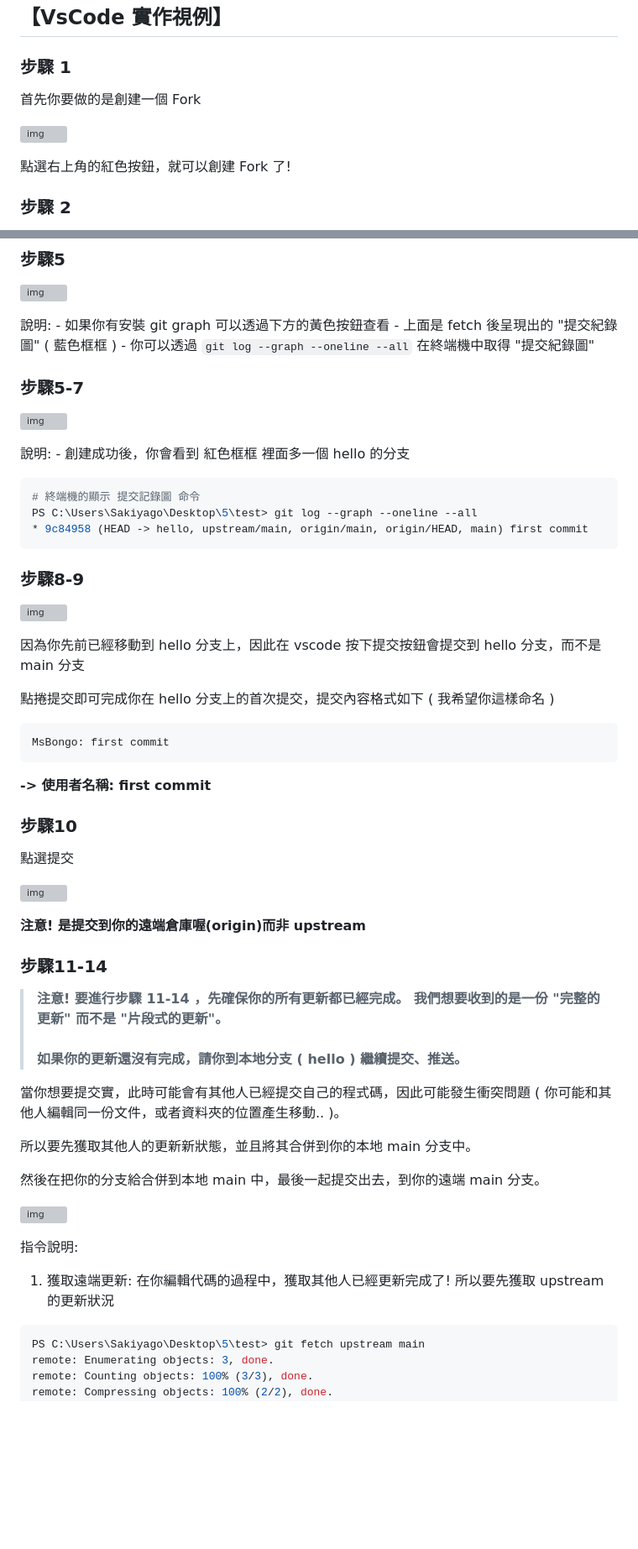
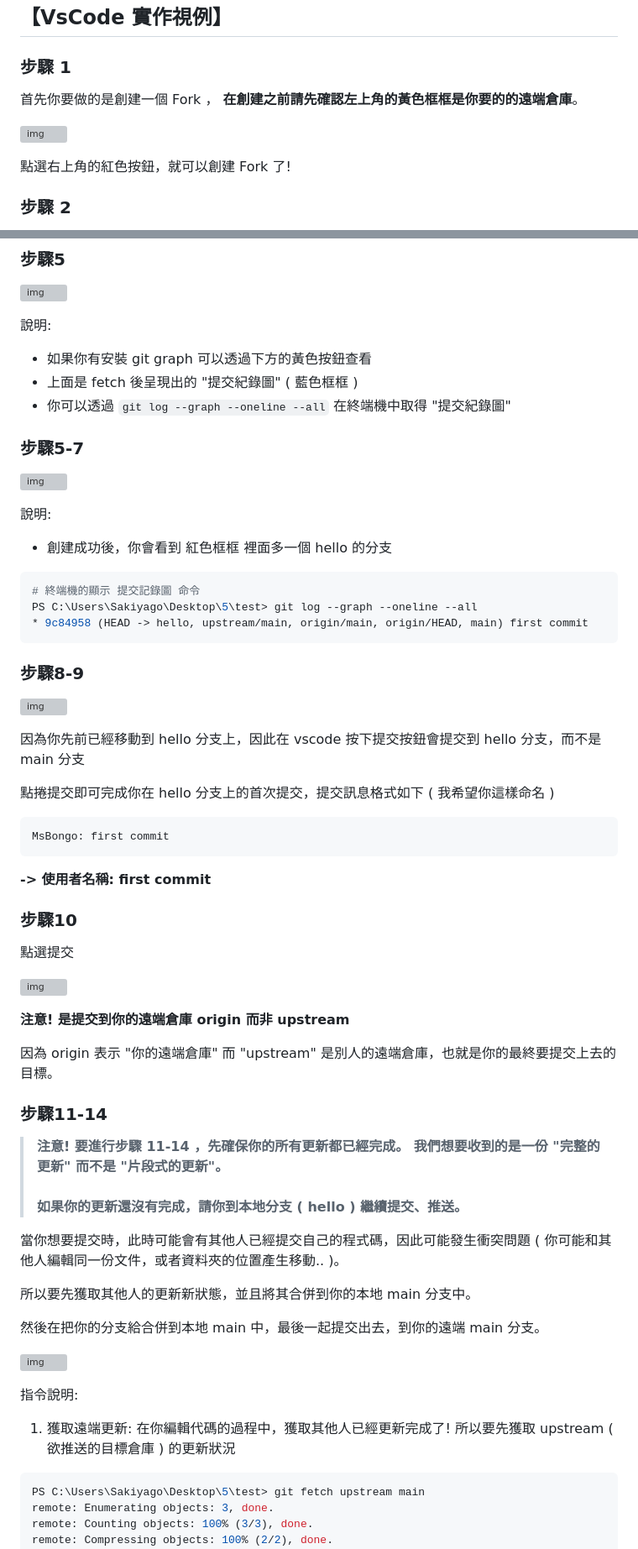
Before and after one commit to Bongo044152/Note, a Markdown page: docs/Fork與PullRequest流程.md, 2 parts joined by grey strips. Shown at 84% size. GitHub-like rendering; blank space fills up the shorter version; grey boxes are pictures that could not be loaded.

````diff
--- a/docs/Fork與PullRequest流程.md
+++ b/docs/Fork與PullRequest流程.md
@@ -88,5 +88,5 @@ Fork 是一個非常常見的提交流程，在尚未成熟的開發團隊中 (
 
 ### **步驟 1**
 
-首先你要做的是創建一個 Fork
+首先你要做的是創建一個 Fork ， **在創建之前請先確認左上角的黃色框框是你要的的遠端倉庫**。
 
@@ -146,16 +146,16 @@ upstream        https://github.com/Bongo044152/test.git (push)
 ![img](https://i.imghippo.com/files/yj6320KnU.jpg)
 
 說明:
-    - 如果你有安裝 git graph 可以透過下方的黃色按鈕查看
-    - 上面是 fetch 後呈現出的 "提交紀錄圖" ( 藍色框框 )
-    - 你可以透過 `git log --graph --oneline --all` 在終端機中取得 "提交紀錄圖"
+- 如果你有安裝 git graph 可以透過下方的黃色按鈕查看
+- 上面是 fetch 後呈現出的 "提交紀錄圖" ( 藍色框框 )
+- 你可以透過 `git log --graph --oneline --all` 在終端機中取得 "提交紀錄圖"
 
 ### **步驟5-7**
 
 ![img](https://i.imghippo.com/files/vxwg3957dD.jpg)
 
 說明:
-    - 創建成功後，你會看到 紅色框框 裡面多一個 hello 的分支
+- 創建成功後，你會看到 紅色框框 裡面多一個 hello 的分支
 
 ```shell
 # 終端機的顯示 提交記錄圖 命令
@@ -169,7 +169,7 @@ PS C:\Users\Sakiyago\Desktop\5\test> git log --graph --oneline --all
 
 因為你先前已經移動到 hello 分支上，因此在 vscode 按下提交按鈕會提交到 hello 分支，而不是 main 分支
 
-點捲提交即可完成你在 hello 分支上的首次提交，提交內容格式如下 ( 我希望你這樣命名 )
+點捲提交即可完成你在 hello 分支上的首次提交，提交訊息格式如下 ( 我希望你這樣命名 )
 ```
 MsBongo: first commit
 ```
@@ -180,13 +180,15 @@ MsBongo: first commit
 
 ![img](https://i.imghippo.com/files/uQB7125vA.jpg)
 
-**注意! 是提交到你的遠端倉庫喔(origin)而非 upstream**
+**注意! 是提交到你的遠端倉庫 origin 而非 upstream**
+
+因為 origin 表示 "你的遠端倉庫" 而 "upstream" 是別人的遠端倉庫，也就是你的最終要提交上去的目標。
 
 ### **步驟11-14**
 
 > **<font color="red">注意! 要進行步驟 11-14 ，先確保你的所有更新都已經完成。 我們想要收到的是一份 "完整的更新" 而不是 "片段式的更新"。<br><br>如果你的更新還沒有完成，請你到本地分支 ( hello ) 繼續提交、推送。</font>**
 
-當你想要提交實，此時可能會有其他人已經提交自己的程式碼，因此可能發生衝突問題 ( 你可能和其他人編輯同一份文件，或者資料夾的位置產生移動.. )。
+當你想要提交時，此時可能會有其他人已經提交自己的程式碼，因此可能發生衝突問題 ( 你可能和其他人編輯同一份文件，或者資料夾的位置產生移動.. )。
 
 所以要先獲取其他人的更新新狀態，並且將其合併到你的本地 main 分支中。
 
@@ -195,7 +197,7 @@ MsBongo: first commit
 ![img](https://i.imghippo.com/files/YCWu6495eDw.jpg)
 
 指令說明:
-1. 獲取遠端更新: 在你編輯代碼的過程中，獲取其他人已經更新完成了! 所以要先獲取 upstream 的更新狀況
+1. 獲取遠端更新: 在你編輯代碼的過程中，獲取其他人已經更新完成了! 所以要先獲取 upstream ( 欲推送的目標倉庫 ) 的更新狀況
 ```shell
 PS C:\Users\Sakiyago\Desktop\5\test> git fetch upstream main
 remote: Enumerating objects: 3, done.
````
Also changed, not shown: other parts of docs/Fork與PullRequest流程.md (+7 -7 lines).
